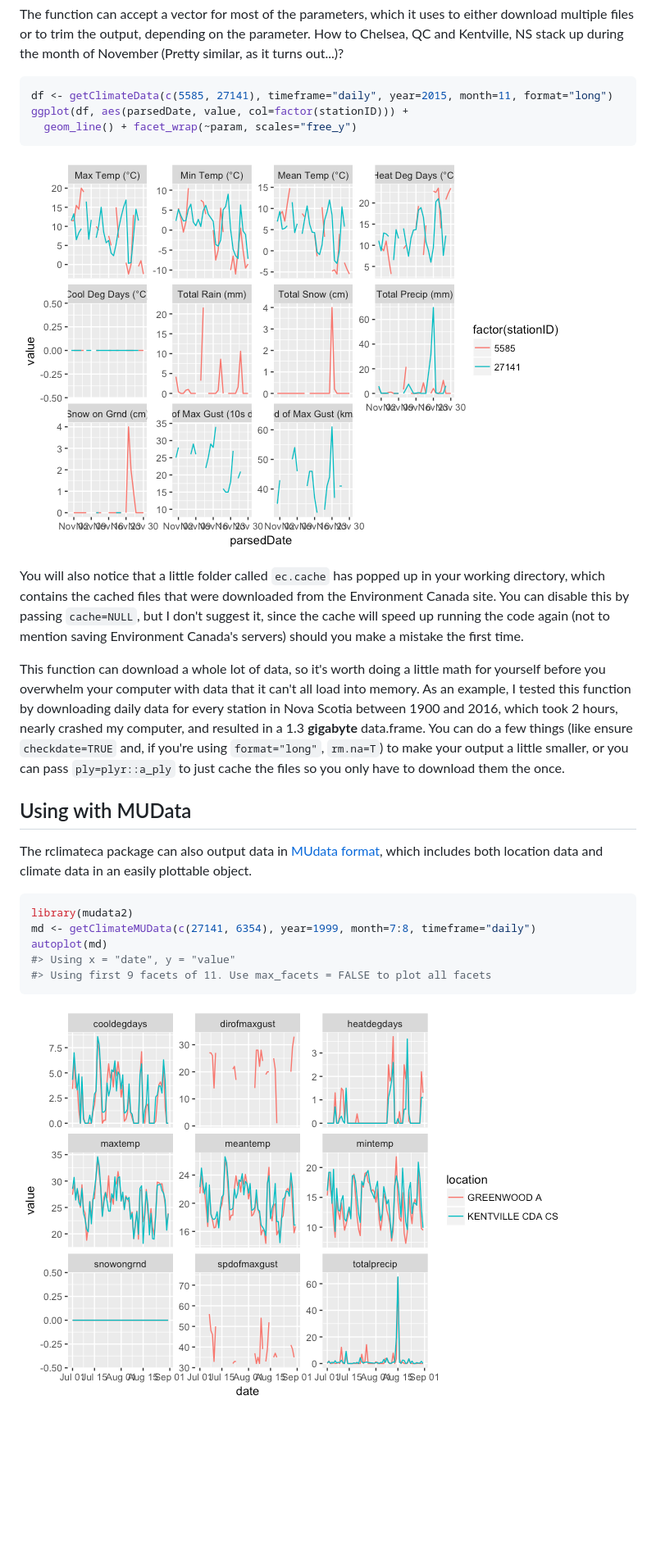
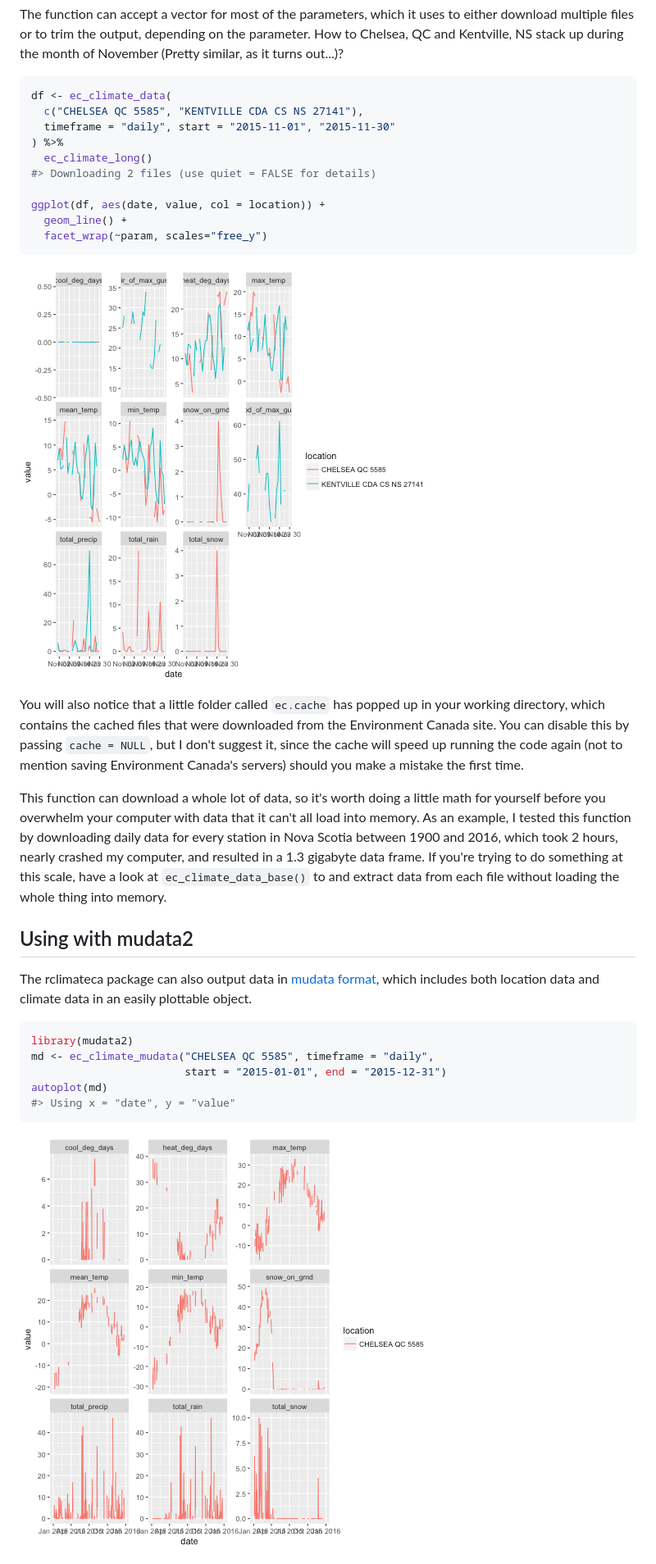
Before and after one commit to paleolimbot/rclimateca, a Markdown page: README.md, the part around the change printed below. Shown: that part at 82% size. Drawn GitHub-style; pictures changed too: README-climate-compare-1.png (added), README-climate-md-1.png (added), README-unnamed-chunk-10-1.png (deleted); blank space fills up the shorter version.

Commit message:
update readme to new syntax

````diff
--- a/README.md
+++ b/README.md
@@ -181,30 +239,38 @@ ggplot(df, aes(parsedDate, value)) + geom_line() +
 
 The function can accept a vector for most of the parameters, which it uses to either download multiple files or to trim the output, depending on the parameter. How to Chelsea, QC and Kentville, NS stack up during the month of November (Pretty similar, as it turns out...)?
 
-``` r
-df <- getClimateData(c(5585, 27141), timeframe="daily", year=2015, month=11, format="long")
-ggplot(df, aes(parsedDate, value, col=factor(stationID))) +
-  geom_line() + facet_wrap(~param, scales="free_y")
+
+```r
+df <- ec_climate_data(
+  c("CHELSEA QC 5585", "KENTVILLE CDA CS NS 27141"),
+  timeframe = "daily", start = "2015-11-01", "2015-11-30"
+) %>%
+  ec_climate_long()
+#> Downloading 2 files (use quiet = FALSE for details)
+
+ggplot(df, aes(date, value, col = location)) +
+  geom_line() +
+  facet_wrap(~param, scales="free_y")
 ```
 
-![](README-unnamed-chunk-9-1.png)
+![plot of chunk climate-compare](README-climate-compare-1.png)
 
-You will also notice that a little folder called `ec.cache` has popped up in your working directory, which contains the cached files that were downloaded from the Environment Canada site. You can disable this by passing `cache=NULL`, but I don't suggest it, since the cache will speed up running the code again (not to mention saving Environment Canada's servers) should you make a mistake the first time.
+You will also notice that a little folder called `ec.cache` has popped up in your working directory, which contains the cached files that were downloaded from the Environment Canada site. You can disable this by passing `cache = NULL`, but I don't suggest it, since the cache will speed up running the code again (not to mention saving Environment Canada's servers) should you make a mistake the first time.
 
-This function can download a whole lot of data, so it's worth doing a little math for yourself before you overwhelm your computer with data that it can't all load into memory. As an example, I tested this function by downloading daily data for every station in Nova Scotia between 1900 and 2016, which took 2 hours, nearly crashed my computer, and resulted in a 1.3 **gigabyte** data.frame. You can do a few things (like ensure `checkdate=TRUE` and, if you're using `format="long"`, `rm.na=T`) to make your output a little smaller, or you can pass `ply=plyr::a_ply` to just cache the files so you only have to download them the once.
+This function can download a whole lot of data, so it's worth doing a little math for yourself before you overwhelm your computer with data that it can't all load into memory. As an example, I tested this function by downloading daily data for every station in Nova Scotia between 1900 and 2016, which took 2 hours, nearly crashed my computer, and resulted in a 1.3 gigabyte data frame. If you're trying to do something at this scale, have a look at `ec_climate_data_base()` to and extract data from each file without loading the whole thing into memory.
 
-Using with MUData
------------------
+## Using with mudata2
 
-The rclimateca package can also output data in [MUdata format](http://github.com/paleolimbot/mudata), which includes both location data and climate data in an easily plottable object.
+The rclimateca package can also output data in [mudata format](http://github.com/paleolimbot/mudata), which includes both location data and climate data in an easily plottable object.
 
-``` r
+
+```r
 library(mudata2)
-md <- getClimateMUData(c(27141, 6354), year=1999, month=7:8, timeframe="daily")
+md <- ec_climate_mudata("CHELSEA QC 5585", timeframe = "daily",
+                        start = "2015-01-01", end = "2015-12-31")
 autoplot(md)
 #> Using x = "date", y = "value"
-#> Using first 9 facets of 11. Use max_facets = FALSE to plot all facets
 ```
 
-![](README-unnamed-chunk-10-1.png)
+![plot of chunk climate-md](README-climate-md-1.png)
 
````
Also changed, not shown: other parts of README.md (+217 -176 lines), README-climate-long-1.png (added), README-unnamed-chunk-8-1.png (deleted), 3 other files.
